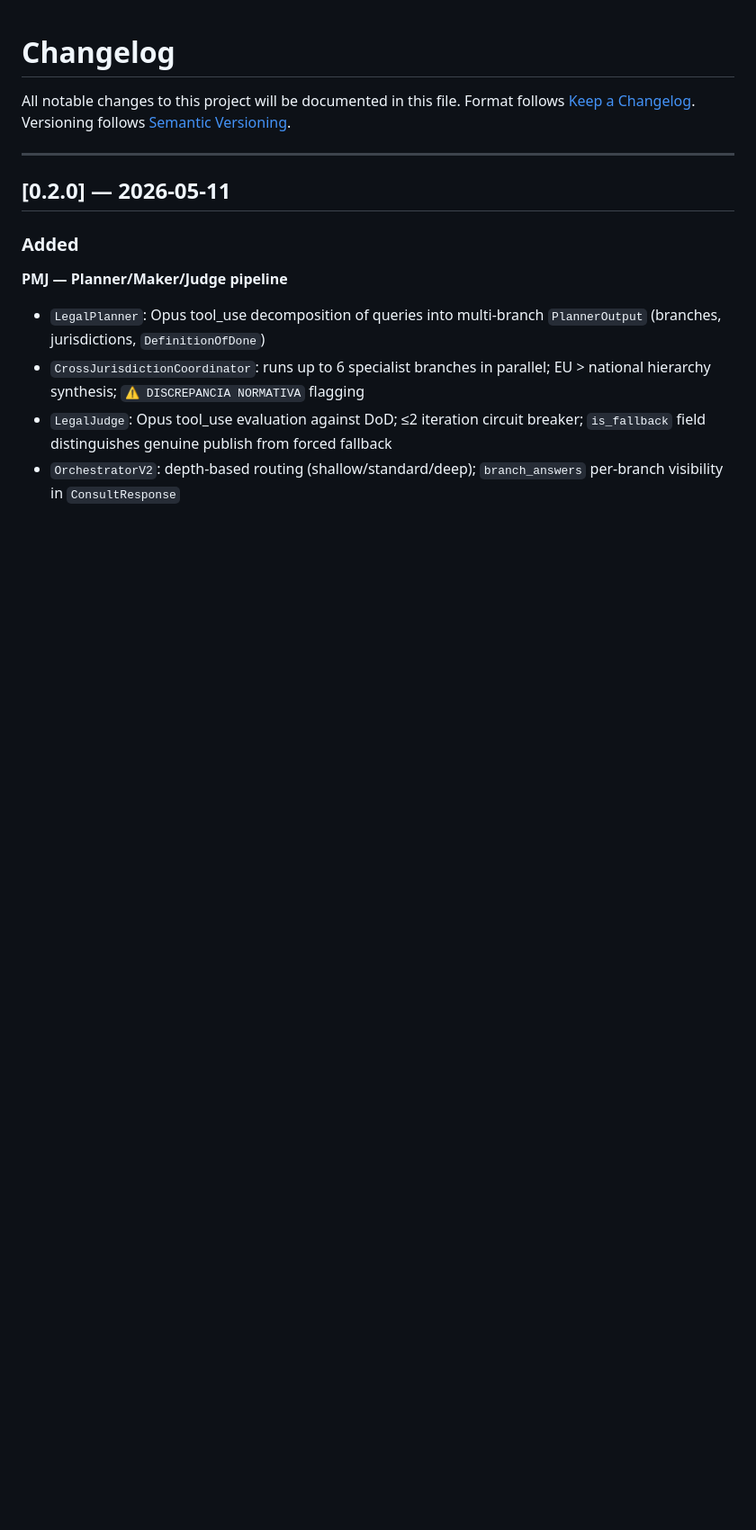
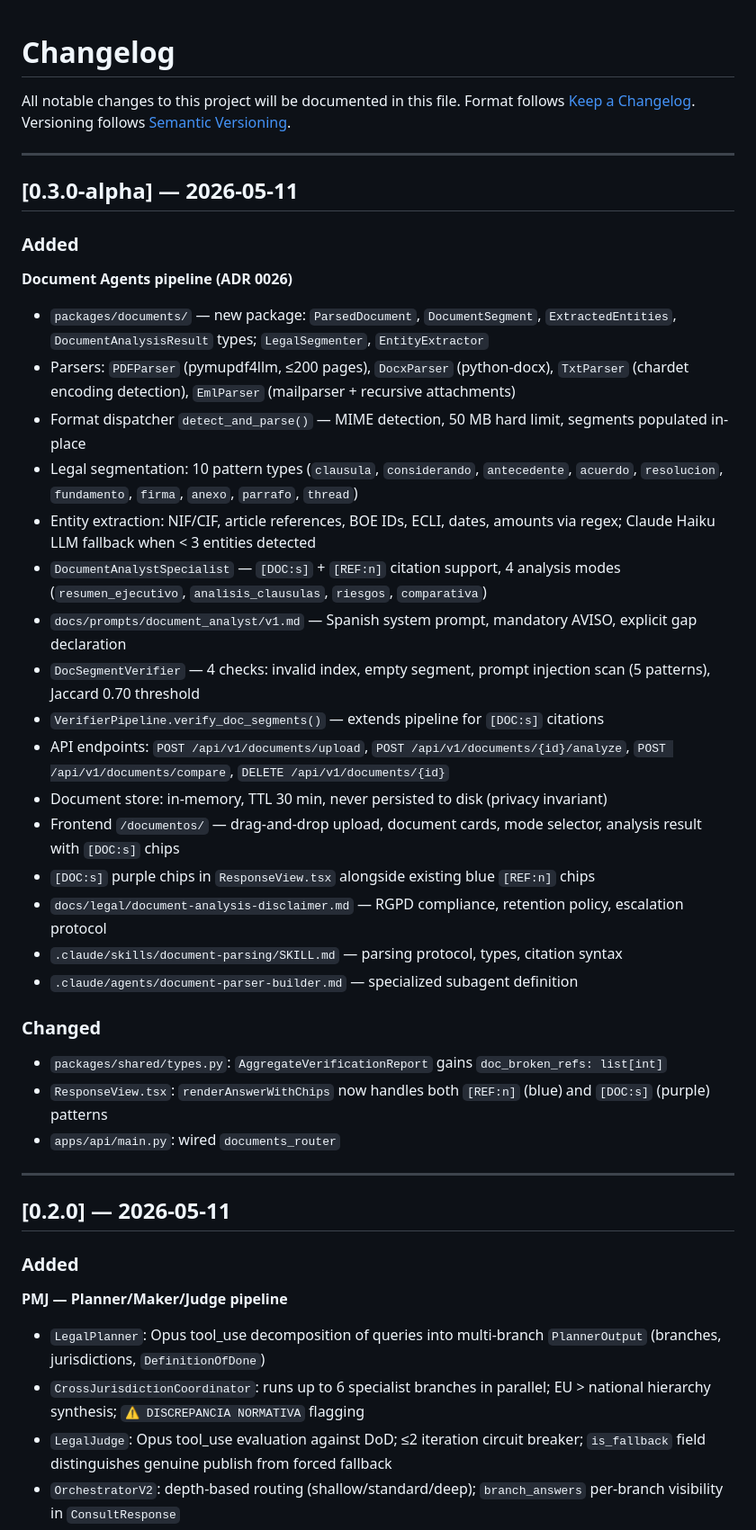
Before and after one commit to ibernale/ai-lawyer, a Markdown page: CHANGELOG.md, the part around the change. Shown at 90% size. GitHub-like rendering; blank space fills up the shorter version.

```diff
--- a/CHANGELOG.md
+++ b/CHANGELOG.md
@@ -3,6 +3,37 @@
 All notable changes to this project will be documented in this file.
 Format follows [Keep a Changelog](https://keepachangelog.com/en/1.0.0/).
 Versioning follows [Semantic Versioning](https://semver.org/).
+
+---
+
+## [0.3.0-alpha] — 2026-05-11
+
+### Added
+
+**Document Agents pipeline (ADR 0026)**
+
+- `packages/documents/` — new package: `ParsedDocument`, `DocumentSegment`, `ExtractedEntities`, `DocumentAnalysisResult` types; `LegalSegmenter`, `EntityExtractor`
+- Parsers: `PDFParser` (pymupdf4llm, ≤200 pages), `DocxParser` (python-docx), `TxtParser` (chardet encoding detection), `EmlParser` (mailparser + recursive attachments)
+- Format dispatcher `detect_and_parse()` — MIME detection, 50 MB hard limit, segments populated in-place
+- Legal segmentation: 10 pattern types (`clausula`, `considerando`, `antecedente`, `acuerdo`, `resolucion`, `fundamento`, `firma`, `anexo`, `parrafo`, `thread`)
+- Entity extraction: NIF/CIF, article references, BOE IDs, ECLI, dates, amounts via regex; Claude Haiku LLM fallback when < 3 entities detected
+- `DocumentAnalystSpecialist` — `[DOC:s]` + `[REF:n]` citation support, 4 analysis modes (`resumen_ejecutivo`, `analisis_clausulas`, `riesgos`, `comparativa`)
+- `docs/prompts/document_analyst/v1.md` — Spanish system prompt, mandatory AVISO, explicit gap declaration
+- `DocSegmentVerifier` — 4 checks: invalid index, empty segment, prompt injection scan (5 patterns), Jaccard 0.70 threshold
+- `VerifierPipeline.verify_doc_segments()` — extends pipeline for `[DOC:s]` citations
+- API endpoints: `POST /api/v1/documents/upload`, `POST /api/v1/documents/{id}/analyze`, `POST /api/v1/documents/compare`, `DELETE /api/v1/documents/{id}`
+- Document store: in-memory, TTL 30 min, never persisted to disk (privacy invariant)
+- Frontend `/documentos/` — drag-and-drop upload, document cards, mode selector, analysis result with `[DOC:s]` chips
+- `[DOC:s]` purple chips in `ResponseView.tsx` alongside existing blue `[REF:n]` chips
+- `docs/legal/document-analysis-disclaimer.md` — RGPD compliance, retention policy, escalation protocol
+- `.claude/skills/document-parsing/SKILL.md` — parsing protocol, types, citation syntax
+- `.claude/agents/document-parser-builder.md` — specialized subagent definition
+
+### Changed
+
+- `packages/shared/types.py`: `AggregateVerificationReport` gains `doc_broken_refs: list[int]`
+- `ResponseView.tsx`: `renderAnswerWithChips` now handles both `[REF:n]` (blue) and `[DOC:s]` (purple) patterns
+- `apps/api/main.py`: wired `documents_router`
 
 ---
 
```
Also changed, not shown: docs/legal/document-analysis-disclaimer.md (added, +106 -0 lines).
